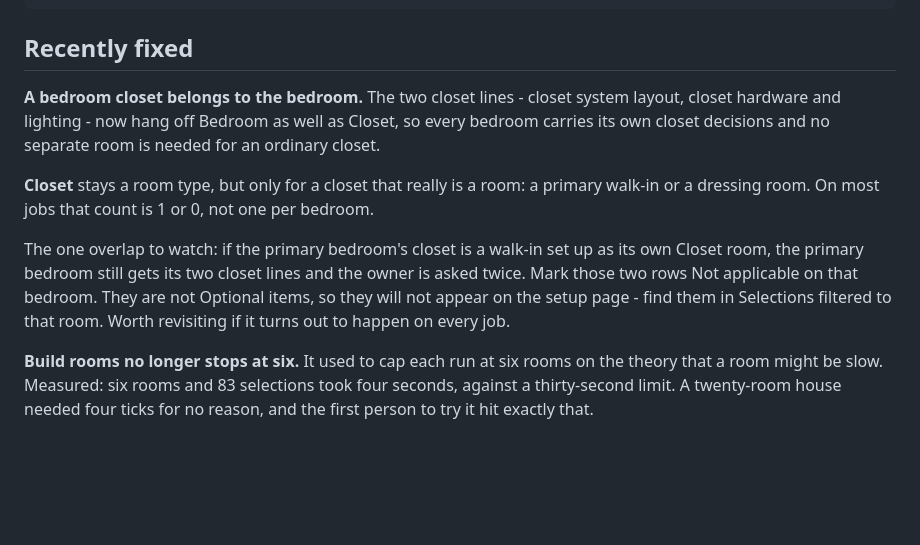
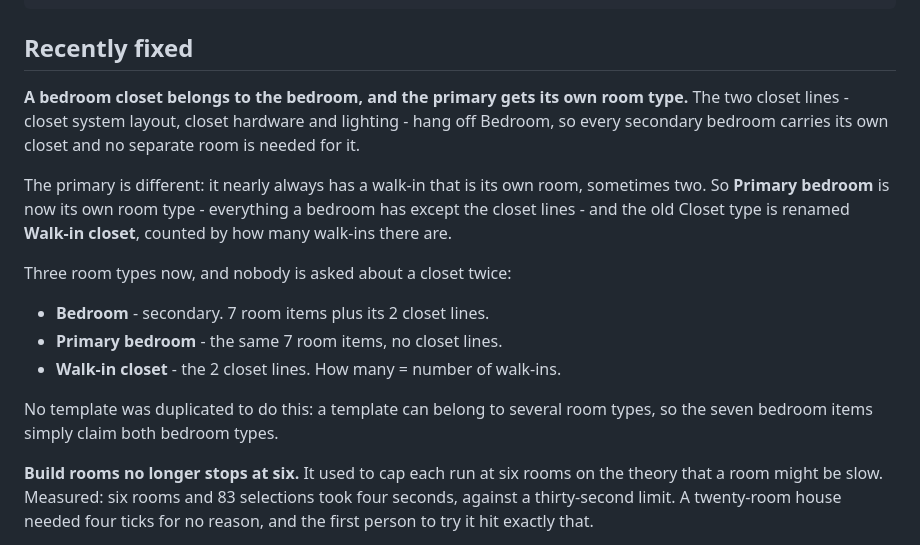
Before and after one commit to kcrousillat/CKA-Customer-Portal, a Markdown page: STATUS.md, the part around the change. GitHub-like rendering; blank space fills up the shorter version.

Commit message:
Give the primary bedroom its own room type
The overlap flagged in the last commit is not an edge case: the primary
nearly always has a walk-in of its own, and sometimes two. Leaving the
bedroom's closet lines on the primary would have meant deleting two rows
by hand on every single job, which is the kind of standing chore this
whole library exists to remove.

Primary bedroom is now its own room type carrying the seven bedroom items
and none of the closet ones. Closet is renamed Walk-in closet and counted
by how many walk-ins the house has, which is the question somebody can
actually answer at setup.

Nothing was duplicated: a template can belong to several room types, so
the seven shared items simply claim both bedroom types. One new Space
Type row and seven link edits, no second copy of anything to keep in step.

Space Type sort orders renumbered so the starter plan reads in a sensible
order, and Floor / level moved off 2 where it had been colliding with
Kitchen.

Co-Authored-By: Claude Opus 5 <noreply@anthropic.com>
Claude-Session: https://claude.ai/code/session_01CyUFHCL1rLLVbyygpVKWC3

```diff
--- a/STATUS.md
+++ b/STATUS.md
@@ -50,21 +50,24 @@ pot filler and second dishwasher.
 
 ## Recently fixed
 
-**A bedroom closet belongs to the bedroom.** The two closet lines - closet
-system layout, closet hardware and lighting - now hang off Bedroom as well as
-Closet, so every bedroom carries its own closet decisions and no separate room
-is needed for an ordinary closet.
+**A bedroom closet belongs to the bedroom, and the primary gets its own room
+type.** The two closet lines - closet system layout, closet hardware and
+lighting - hang off Bedroom, so every secondary bedroom carries its own closet
+and no separate room is needed for it.
 
-**Closet** stays a room type, but only for a closet that really is a room: a
-primary walk-in or a dressing room. On most jobs that count is 1 or 0, not one
-per bedroom.
+The primary is different: it nearly always has a walk-in that is its own room,
+sometimes two. So **Primary bedroom** is now its own room type - everything a
+bedroom has except the closet lines - and the old Closet type is renamed
+**Walk-in closet**, counted by how many walk-ins there are.
 
-The one overlap to watch: if the primary bedroom's closet is a walk-in set up
-as its own Closet room, the primary bedroom still gets its two closet lines and
-the owner is asked twice. Mark those two rows Not applicable on that bedroom.
-They are not Optional items, so they will not appear on the setup page - find
-them in Selections filtered to that room. Worth revisiting if it turns out to
-happen on every job.
+Three room types now, and nobody is asked about a closet twice:
+
+  - **Bedroom** - secondary. 7 room items plus its 2 closet lines.
+  - **Primary bedroom** - the same 7 room items, no closet lines.
+  - **Walk-in closet** - the 2 closet lines. How many = number of walk-ins.
+
+No template was duplicated to do this: a template can belong to several room
+types, so the seven bedroom items simply claim both bedroom types.
 
 
 **Build rooms no longer stops at six.** It used to cap each run at six rooms
```
